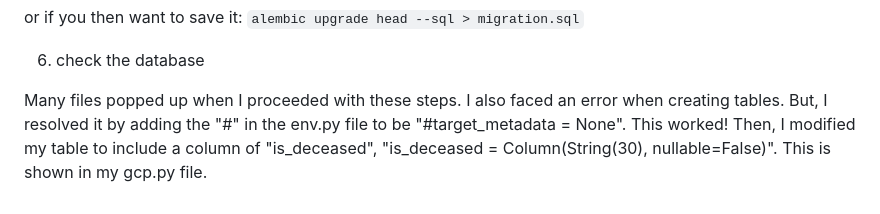
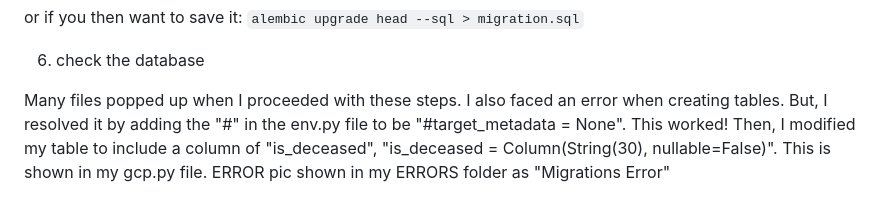
Before and after one commit to Bonjiang/cloud_db_mgmt_pooling_migrations, a Markdown page: README.md, the part around the change. Rendered like a GitHub page.

```diff
--- a/README.md
+++ b/README.md
@@ -67,4 +67,4 @@ or if you then want to save it:
 
 6. check the database
 
-Many files popped up when I proceeded with these steps. I also faced an error when creating tables. But, I resolved it by adding the "#" in the env.py file to be "#target_metadata = None". This worked! Then, I modified my table to include a column of "is_deceased", "is_deceased = Column(String(30), nullable=False)". This is shown in my gcp.py file.
+Many files popped up when I proceeded with these steps. I also faced an error when creating tables. But, I resolved it by adding the "#" in the env.py file to be "#target_metadata = None". This worked! Then, I modified my table to include a column of "is_deceased", "is_deceased = Column(String(30), nullable=False)". This is shown in my gcp.py file. ERROR pic shown in my ERRORS folder as "Migrations Error"
```
